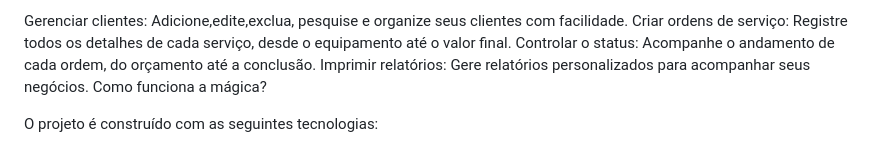
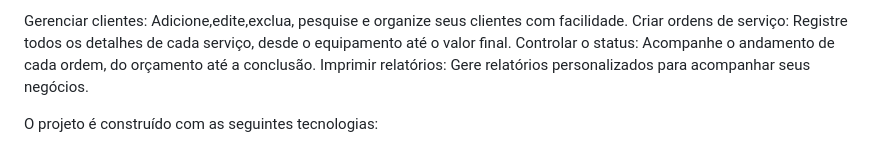
Before and after one commit to MarcViniciusI/OS-tecmaqli, a Markdown page: README.md, the part around the change. Drawn GitHub-style.

```diff
--- a/README.md
+++ b/README.md
@@ -20,7 +20,6 @@ Gerenciar clientes: Adicione,edite,exclua, pesquise e organize seus clientes com
 Criar ordens de serviço: Registre todos os detalhes de cada serviço, desde o equipamento até o valor final.
 Controlar o status: Acompanhe o andamento de cada ordem, do orçamento até a conclusão.
 Imprimir relatórios: Gere relatórios personalizados para acompanhar seus negócios.
-Como funciona a mágica?
 
 O projeto é construído com as seguintes tecnologias:
 
```
